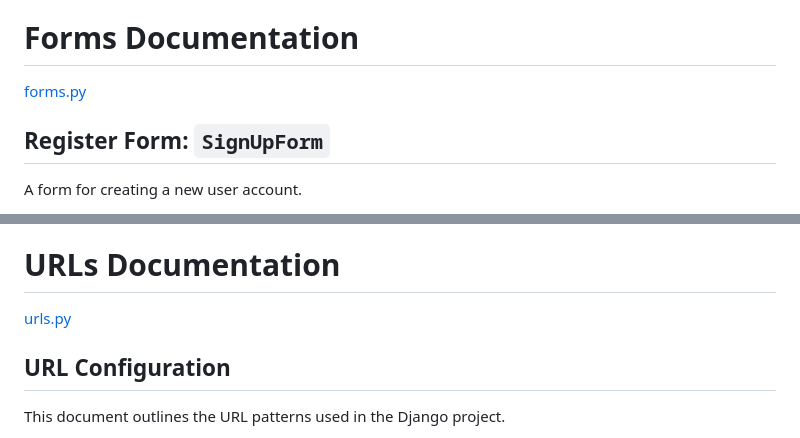
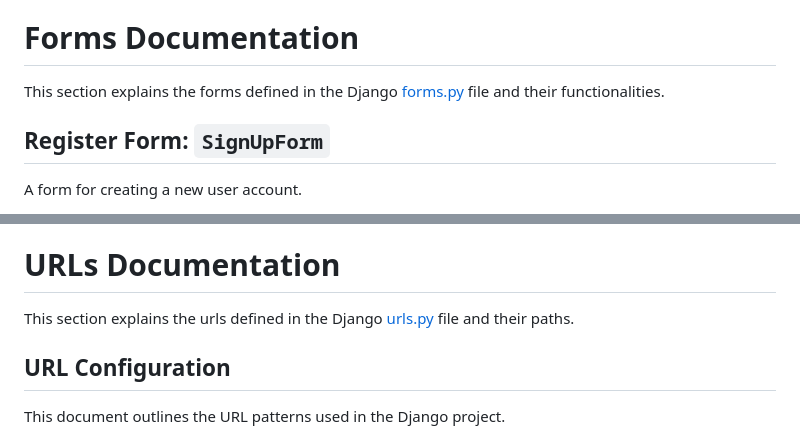
Before and after one commit to surtarso/stonks, a Markdown page: stonks-project/mainapp/README.md, 2 parts joined by grey strips. GitHub-like rendering.

```diff
--- a/stonks-project/mainapp/README.md
+++ b/stonks-project/mainapp/README.md
@@ -82,7 +82,9 @@ In the provided example, a single URL pattern is defined:
 WebSocket routing in Django allows you to define URL patterns that correspond to WebSocket consumers. This enables real-time communication between clients and the server using WebSockets. The provided `routing.py` file demonstrates how to define a WebSocket URL pattern and associate it with a consumer class.
 
 # Forms Documentation
-[forms.py](forms.py)
+
+This section explains the forms defined in the Django [forms.py](forms.py) file and their functionalities.
+
 ## Register Form: `SignUpForm`
 
 A form for creating a new user account.
@@ -137,7 +139,9 @@ The `CarteiraForm` enables users to add or edit assets in their portfolio. It co
 
 
 # URLs Documentation
-[urls.py](urls.py)
+
+This section explains the urls defined in the Django [urls.py](urls.py) file and their paths.
+
 ## URL Configuration
 
 This document outlines the URL patterns used in the Django project.
```
